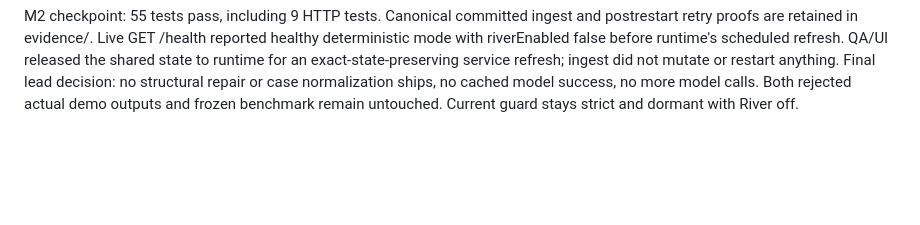
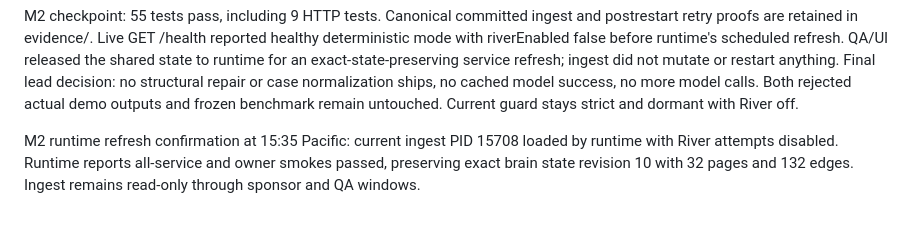
Before and after one commit to aemrebarut/care-circle, a Markdown page: services/ingest/CODEMAP.md, the part around the change. Rendered like a GitHub page; blank space fills up the shorter version.

Commit message:
cc-ingest: record successful M2 runtime refresh

```diff
--- a/services/ingest/CODEMAP.md
+++ b/services/ingest/CODEMAP.md
@@ -49,3 +49,6 @@ Additive truth contract requires complete cached replay provenance for every met
 
 
 M2 checkpoint: 55 tests pass, including 9 HTTP tests. Canonical committed ingest and postrestart retry proofs are retained in evidence/. Live GET /health reported healthy deterministic mode with riverEnabled false before runtime's scheduled refresh. QA/UI released the shared state to runtime for an exact-state-preserving service refresh; ingest did not mutate or restart anything. Final lead decision: no structural repair or case normalization ships, no cached model success, no more model calls. Both rejected actual demo outputs and frozen benchmark remain untouched. Current guard stays strict and dormant with River off.
+
+
+M2 runtime refresh confirmation at 15:35 Pacific: current ingest PID 15708 loaded by runtime with River attempts disabled. Runtime reports all-service and owner smokes passed, preserving exact brain state revision 10 with 32 pages and 132 edges. Ingest remains read-only through sponsor and QA windows.
```
